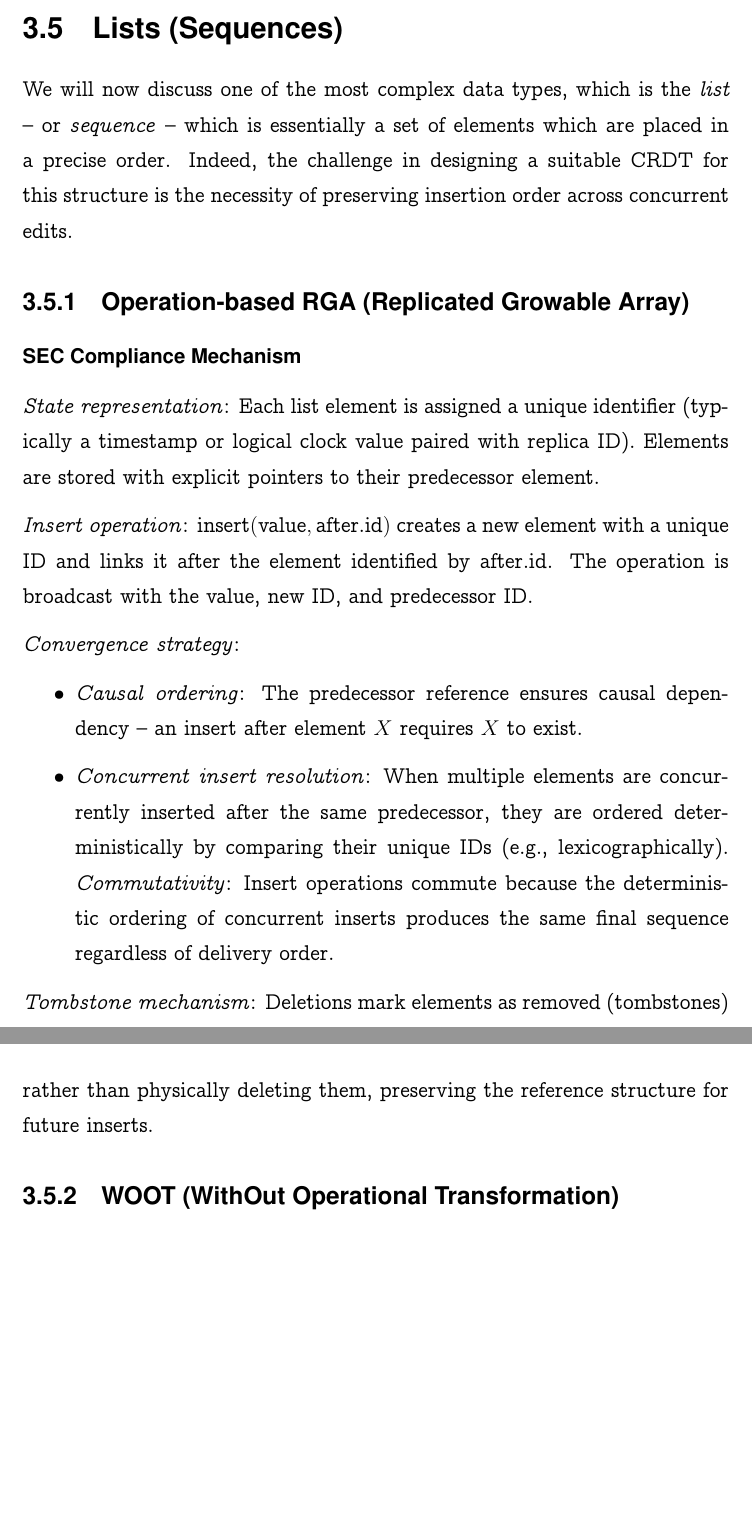
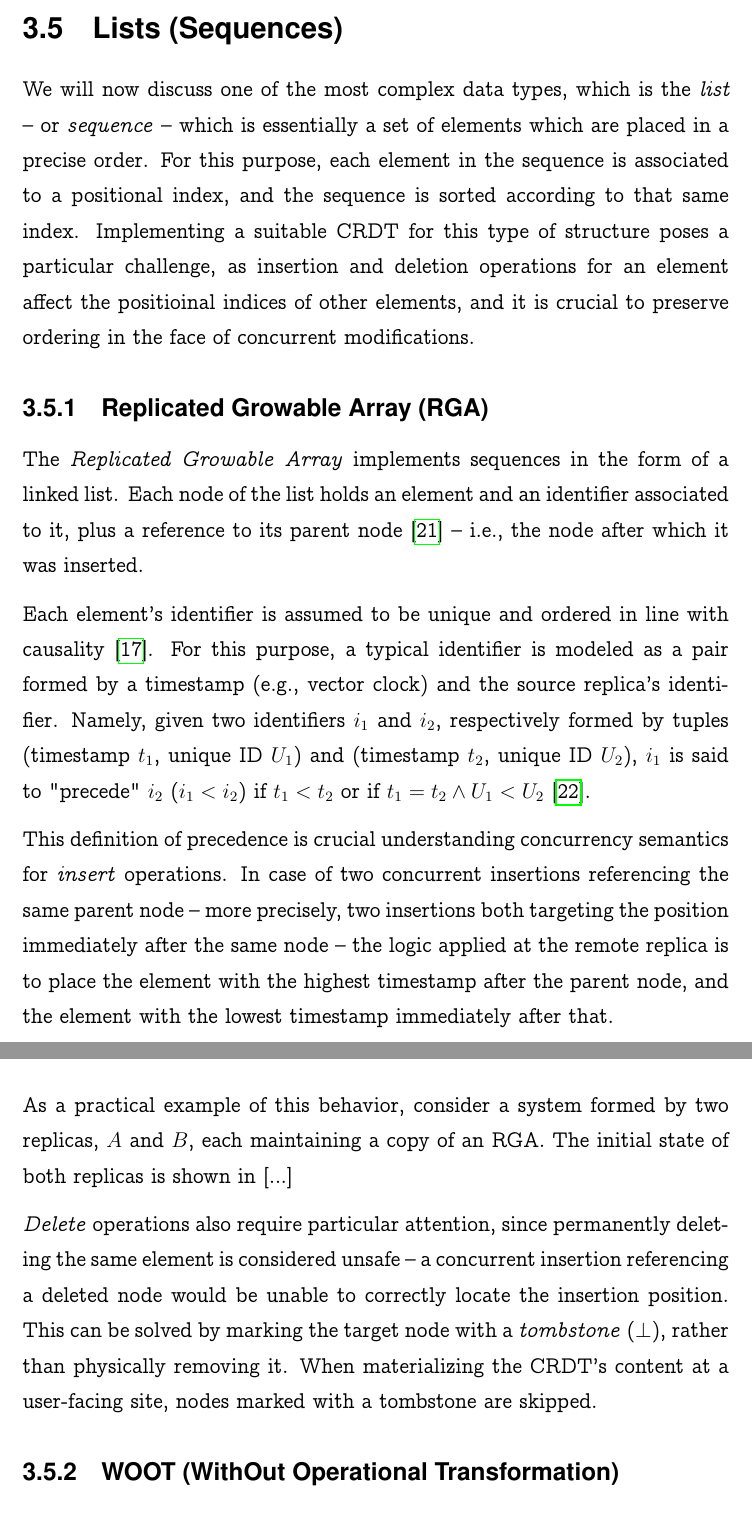
Before and after one commit to goro17/msc-thesis, a LaTeX thesis (docs/thesis/msc-thesis.tex, which reads docs/thesis/chapters/chapter3.tex): two parts of pages 31 and 32 of 37 before the commit and two parts of pages 31 and 32 of 38 after it, joined at a grey line, cut so that both start at the same text, the shorter picture padded with empty space. Compiled offline with pdfLaTeX.

Commit message:
continue up to section 3.5.1

```diff
--- a/docs/thesis/chapters/chapter3.tex
+++ b/docs/thesis/chapters/chapter3.tex
@@ -443,35 +443,44 @@ in the $remove(k)$ operation are retrieved at the source replica.
 
 We will now discuss one of the most complex data types, which is the \textit{list} -- or
 \textit{sequence} -- which is essentially a set of elements which are placed in a
-precise order. Indeed, the challenge in designing a suitable CRDT for this structure is
-the necessity of preserving insertion order across concurrent edits.
+precise order. For this purpose, each element in the sequence is associated to a
+positional index, and the sequence is sorted according to that same index. Implementing a
+suitable CRDT for this type of structure poses a particular challenge, as insertion and
+deletion operations for an element affect the positioinal indices of other elements, and
+it is crucial to preserve ordering in the face of concurrent modifications.
 
-\subsection{Operation-based RGA (Replicated Growable Array)}
+\subsection{Replicated Growable Array (RGA)}
 
-\subsubsection{SEC Compliance Mechanism}
+The \textit{Replicated Growable Array} implements sequences in the form of a linked list.
+Each node of the list holds an element and an identifier associated to it, plus a
+reference to its parent node \cite{Roh2011RGA} -- i.e., the node after which it was
+inserted.
 
-\textit{State representation}: Each list element is assigned a unique identifier
-(typically a timestamp or logical clock value paired with replica ID). Elements are
-stored with explicit pointers to their predecessor element.
+Each element's identifier is assumed to be unique and ordered in line with causality
+\cite{shapiro2011comprehensive}. For this purpose, a typical identifier is modeled as a
+pair formed by a timestamp (e.g., vector clock) and the source replica's identifier.
+Namely, given two identifiers $i_1$ and $i_2$, respectively formed by tuples (timestamp
+$t_1$, unique ID $U_1$) and (timestamp $t_2$, unique ID $U_2$), $i_1$ is said to
+"precede" $i_2$ ($i_1 < i_2$) if $t_1 < t_2$ or if $t_1 = t_2 \wedge U_1 < U_2$
+\cite{Briot2016group}.
 
-\textit{Insert operation}: $\text{insert}(\text{value}, \text{after.id})$ creates a new
-element with a unique ID and links it after the element identified by $\text{after.id}$.
-The operation is broadcast with the value, new ID, and predecessor ID.
+This definition of precedence is crucial understanding concurrency semantics for
+\textit{insert} operations. In case of two concurrent insertions referencing the same
+parent node -- more precisely, two insertions both targeting the position immediately
+after the same node -- the logic applied at the remote replica is to place the element
+with the highest timestamp after the parent node, and the element with the lowest
+timestamp immediately after that.
 
-\textit{Convergence strategy}:
+As a practical example of this behavior, consider a system formed by two replicas, $A$
+and $B$, each maintaining a copy of an RGA. The initial state of both replicas is shown
+in [...] % TODO: continue example
 
-\begin{itemize}
-    \item \textit{Causal ordering}: The predecessor reference ensures causal dependency
-    -- an insert after element $X$ requires $X$ to exist.
-    \item \textit{Concurrent insert resolution}: When multiple elements are concurrently
-    inserted after the same predecessor, they are ordered deterministically by comparing
-    their unique IDs (e.g., lexicographically).
-    \textit{Commutativity}: Insert operations commute because the deterministic ordering
-    of concurrent inserts produces the same final sequence regardless of delivery order.
-\end{itemize}
-
-\textit{Tombstone mechanism}: Deletions mark elements as removed (tombstones) rather than
-physically deleting them, preserving the reference structure for future inserts.
+\textit{Delete} operations also require particular attention, since permanently deleting
+the same element is considered unsafe -- a concurrent insertion referencing a deleted
+node would be unable to correctly locate the insertion position. This can be solved by
+marking the target node with a \textit{tombstone} ($\perp$), rather than physically
+removing it. When materializing the CRDT's content at a user-facing site, nodes marked
+with a tombstone are skipped.
 
 \subsection{WOOT (WithOut Operational Transformation)}
 
```
Also changed, not shown: docs/thesis/bibliography.bib (+28 -0 lines).
